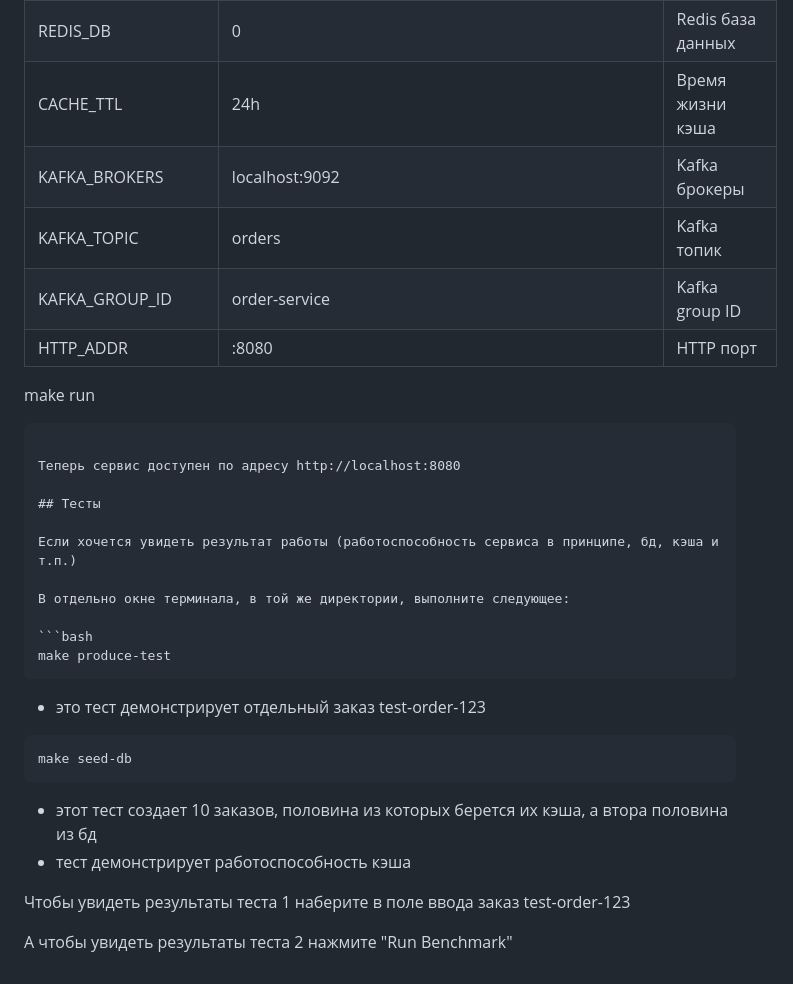
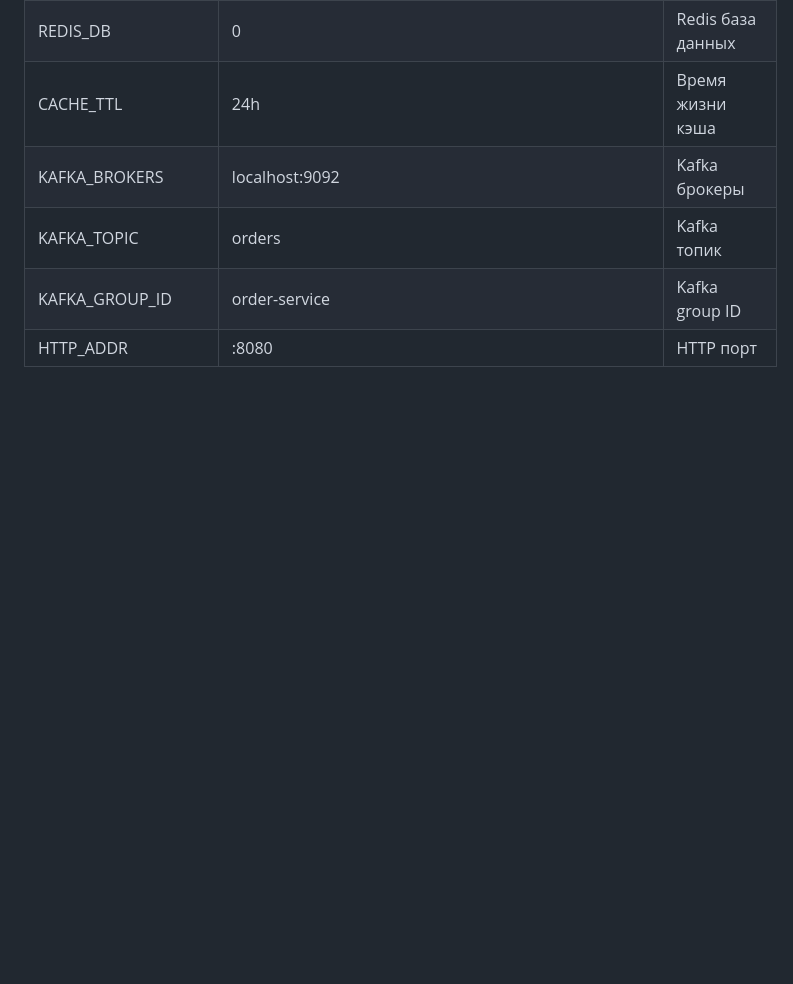
Before and after one commit to Champloot/order-service, a Markdown page: README.md, the part around the change printed below. Rendered like a GitHub page; blank space fills up the shorter version.

````diff
--- a/README.md
+++ b/README.md
@@ -192,30 +192,3 @@ GET /api/benchmark
 | KAFKA_TOPIC       | orders                                                               | Kafka топик                  |
 | KAFKA_GROUP_ID    | order-service                                                        | Kafka group ID               |
 | HTTP_ADDR         | :8080                                                                | HTTP порт                    |
-make run
-```
-
-Теперь сервис доступен по адресу http://localhost:8080
-
-## Тесты
-
-Если хочется увидеть результат работы (работоспособность сервиса в принципе, бд, кэша и т.п.)
-
-В отдельно окне терминала, в той же директории, выполните следующее:
-
-```bash
-make produce-test
-```
-
-* это тест демонстрирует отдельный заказ test-order-123
-
-```bash
-make seed-db
-```
-
-* этот тест создает 10 заказов, половина из которых берется их кэша, а втора половина из бд
-* тест демонстрирует работоспособность кэша
-
-Чтобы увидеть результаты теста 1 наберите в поле ввода заказ test-order-123
-
-А чтобы увидеть результаты теста 2 нажмите "Run Benchmark"
````
Also changed, not shown: other parts of README.md (+5 -5 lines).
